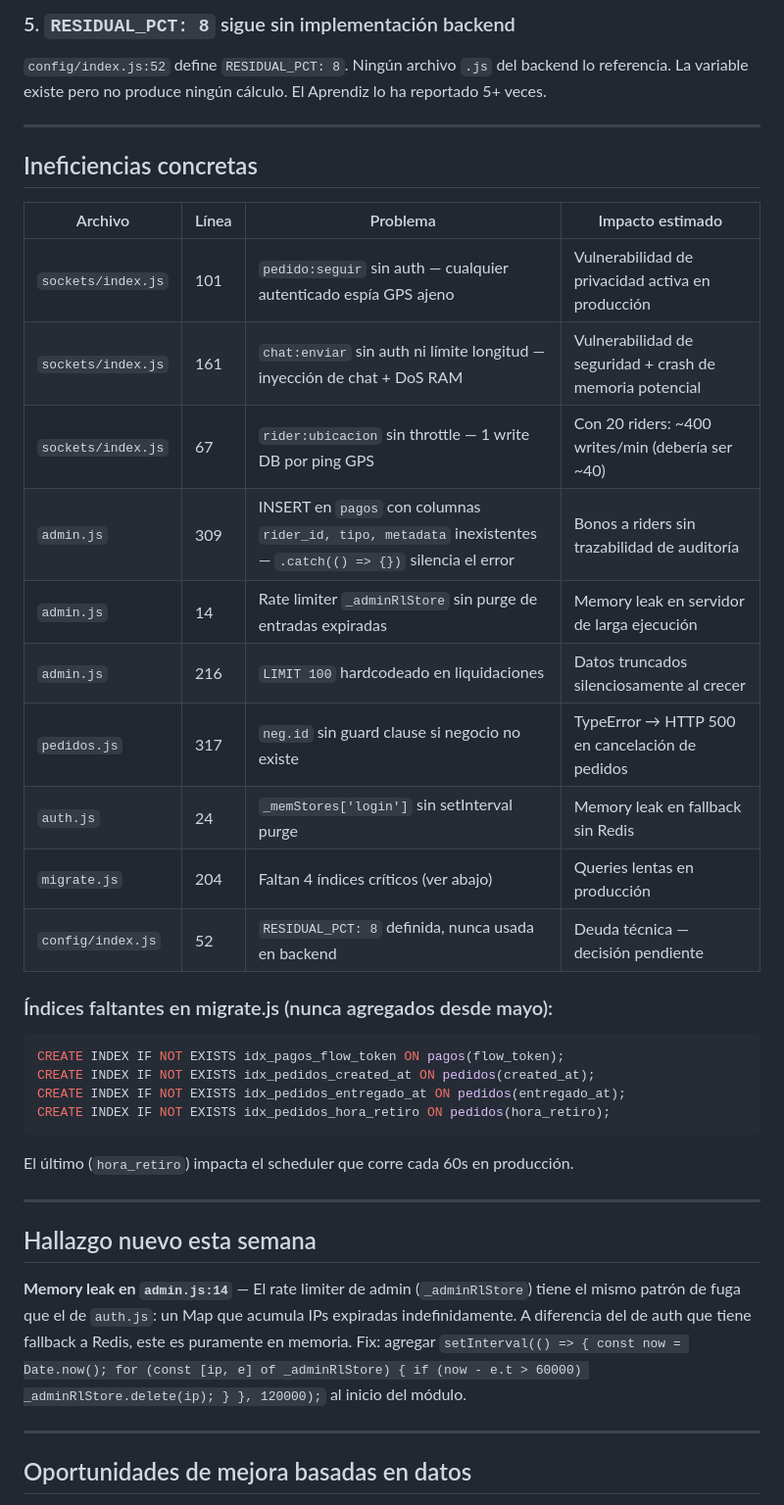
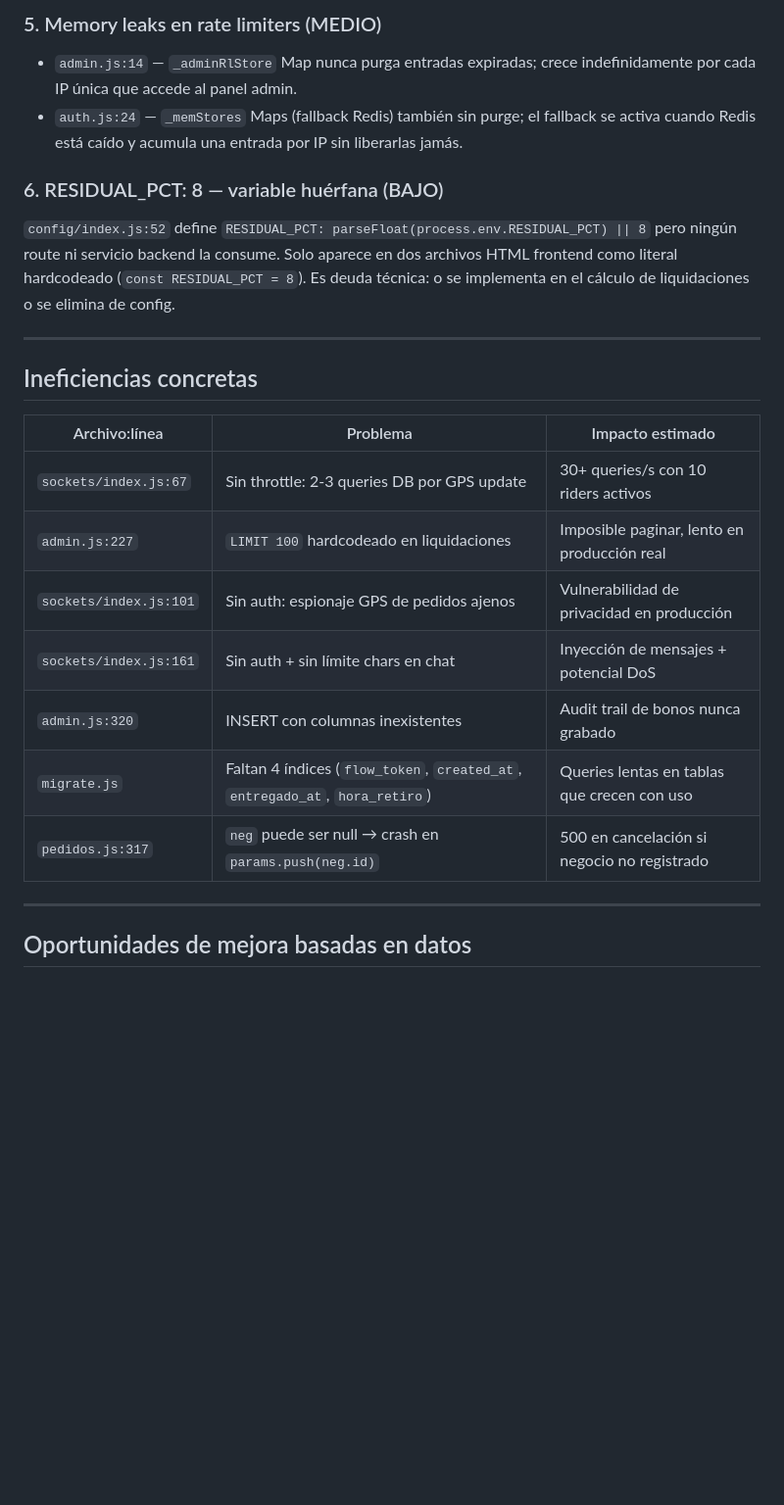
Before and after one commit to mfgonzalezv-commits/repartojusto, a Markdown page: reportes/aprendiz.md, the part around one of its changes. Shown at 98% size. Drawn GitHub-style; blank space fills up the shorter version.

````diff
--- a/reportes/aprendiz.md
+++ b/reportes/aprendiz.md
@@ -36,38 +45,24 @@ Hay un segundo rate limiter en `admin.js:14` (`_adminRlStore`) sin setInterval d
 
-### 5. `RESIDUAL_PCT: 8` sigue sin implementación backend
-`config/index.js:52` define `RESIDUAL_PCT: 8`. Ningún archivo `.js` del backend lo referencia. La variable existe pero no produce ningún cálculo. El Aprendiz lo ha reportado 5+ veces.
+### 5. Memory leaks en rate limiters (MEDIO)
+- `admin.js:14` — `_adminRlStore` Map nunca purga entradas expiradas; crece indefinidamente por cada IP única que accede al panel admin.
+- `auth.js:24` — `_memStores` Maps (fallback Redis) también sin purge; el fallback se activa cuando Redis está caído y acumula una entrada por IP sin liberarlas jamás.
+
+### 6. RESIDUAL_PCT: 8 — variable huérfana (BAJO)
+`config/index.js:52` define `RESIDUAL_PCT: parseFloat(process.env.RESIDUAL_PCT) || 8` pero ningún route ni servicio backend la consume. Solo aparece en dos archivos HTML frontend como literal hardcodeado (`const RESIDUAL_PCT = 8`). Es deuda técnica: o se implementa en el cálculo de liquidaciones o se elimina de config.
 
 ---
 
 ## Ineficiencias concretas
 
-| Archivo | Línea | Problema | Impacto estimado |
-|---|---|---|---|
-| `sockets/index.js` | 101 | `pedido:seguir` sin auth — cualquier autenticado espía GPS ajeno | Vulnerabilidad de privacidad activa en producción |
-| `sockets/index.js` | 161 | `chat:enviar` sin auth ni límite longitud — inyección de chat + DoS RAM | Vulnerabilidad de seguridad + crash de memoria potencial |
-| `sockets/index.js` | 67 | `rider:ubicacion` sin throttle — 1 write DB por ping GPS | Con 20 riders: ~400 writes/min (debería ser ~40) |
-| `admin.js` | 309 | INSERT en `pagos` con columnas `rider_id, tipo, metadata` inexistentes — `.catch(() => {})` silencia el error | Bonos a riders sin trazabilidad de auditoría |
-| `admin.js` | 14 | Rate limiter `_adminRlStore` sin purge de entradas expiradas | Memory leak en servidor de larga ejecución |
-| `admin.js` | 216 | `LIMIT 100` hardcodeado en liquidaciones | Datos truncados silenciosamente al crecer |
-| `pedidos.js` | 317 | `neg.id` sin guard clause si negocio no existe | TypeError → HTTP 500 en cancelación de pedidos |
-| `auth.js` | 24 | `_memStores['login']` sin setInterval purge | Memory leak en fallback sin Redis |
-| `migrate.js` | 204 | Faltan 4 índices críticos (ver abajo) | Queries lentas en producción |
-| `config/index.js` | 52 | `RESIDUAL_PCT: 8` definida, nunca usada en backend | Deuda técnica — decisión pendiente |
-
-### Índices faltantes en migrate.js (nunca agregados desde mayo):
-```sql
-CREATE INDEX IF NOT EXISTS idx_pagos_flow_token ON pagos(flow_token);
-CREATE INDEX IF NOT EXISTS idx_pedidos_created_at ON pedidos(created_at);
-CREATE INDEX IF NOT EXISTS idx_pedidos_entregado_at ON pedidos(entregado_at);
-CREATE INDEX IF NOT EXISTS idx_pedidos_hora_retiro ON pedidos(hora_retiro);
-```
-El último (`hora_retiro`) impacta el scheduler que corre cada 60s en producción.
-
----
-
-## Hallazgo nuevo esta semana
-
-**Memory leak en `admin.js:14`** — El rate limiter de admin (`_adminRlStore`) tiene el mismo patrón de fuga que el de `auth.js`: un Map que acumula IPs expiradas indefinidamente. A diferencia del de auth que tiene fallback a Redis, este es puramente en memoria. Fix: agregar `setInterval(() => { const now = Date.now(); for (const [ip, e] of _adminRlStore) { if (now - e.t > 60000) _adminRlStore.delete(ip); } }, 120000);` al inicio del módulo.
+| Archivo:línea | Problema | Impacto estimado |
+|---|---|---|
+| `sockets/index.js:67` | Sin throttle: 2-3 queries DB por GPS update | 30+ queries/s con 10 riders activos |
+| `admin.js:227` | `LIMIT 100` hardcodeado en liquidaciones | Imposible paginar, lento en producción real |
+| `sockets/index.js:101` | Sin auth: espionaje GPS de pedidos ajenos | Vulnerabilidad de privacidad en producción |
+| `sockets/index.js:161` | Sin auth + sin límite chars en chat | Inyección de mensajes + potencial DoS |
+| `admin.js:320` | INSERT con columnas inexistentes | Audit trail de bonos nunca grabado |
+| `migrate.js` | Faltan 4 índices (`flow_token`, `created_at`, `entregado_at`, `hora_retiro`) | Queries lentas en tablas que crecen con uso |
+| `pedidos.js:317` | `neg` puede ser null → crash en `params.push(neg.id)` | 500 en cancelación si negocio no registrado |
 
 ---
 
````
Also changed, not shown: other parts of reportes/aprendiz.md (+31 -36 lines), reportes/cola.md (+4 -0 lines).
